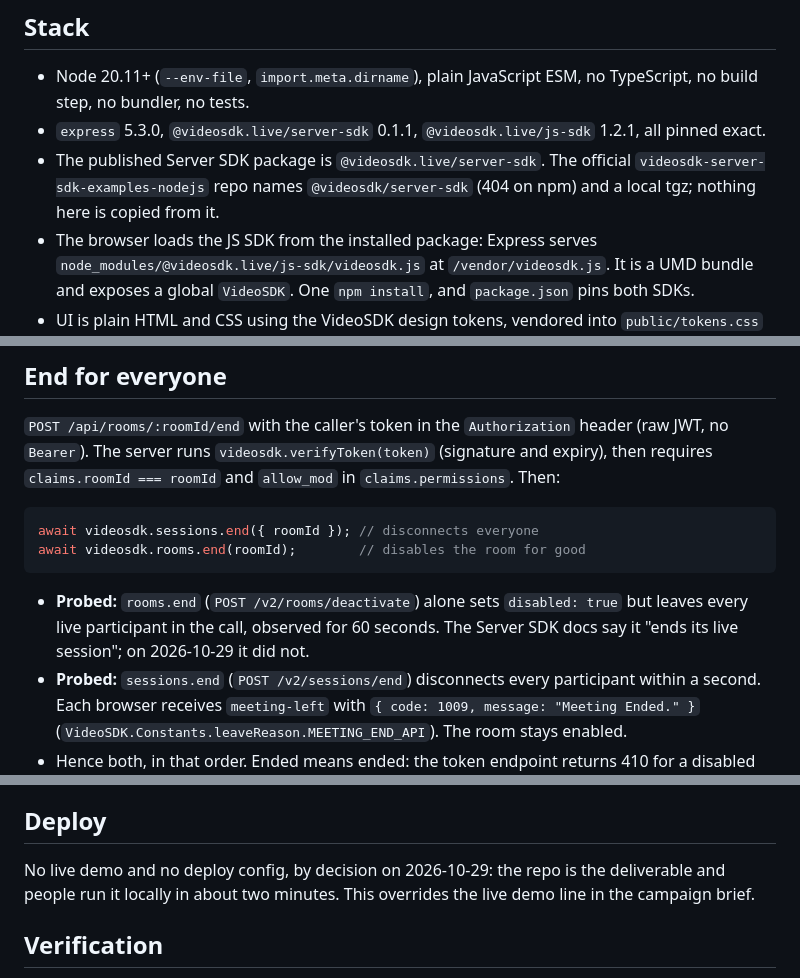
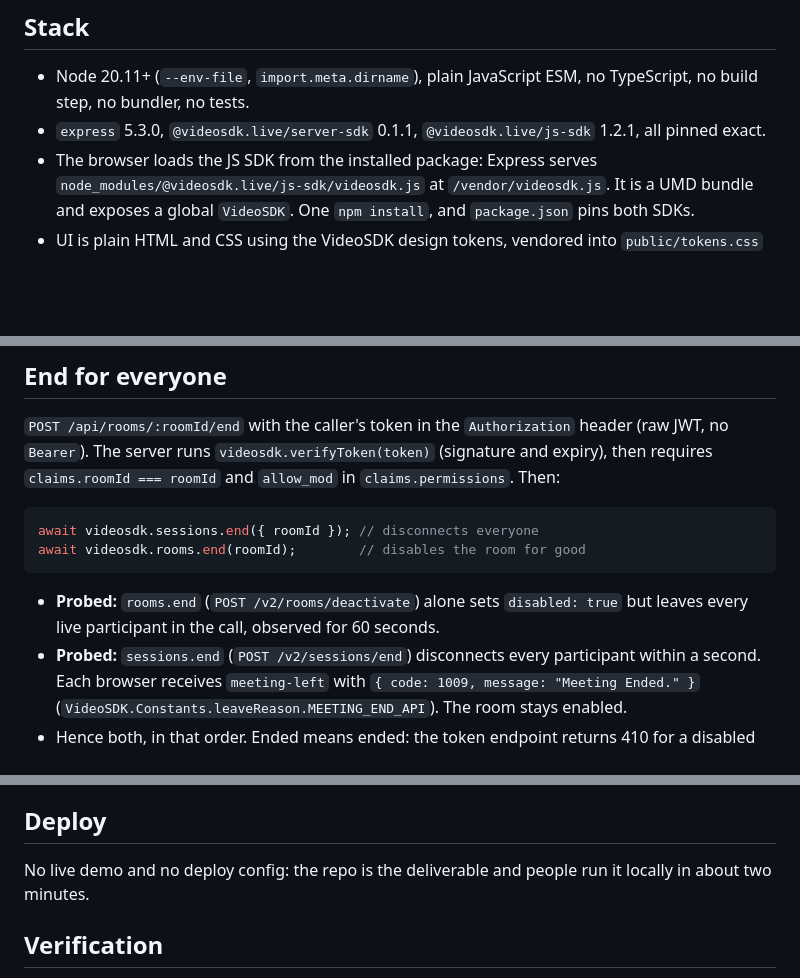
Before and after one commit to videosdk-community/videosdk-nodejs-video-calling, a Markdown page: docs/DECISIONS.md, 3 parts joined by grey strips. Rendered like a GitHub page; blank space fills up the shorter version.

Commit message:
docs: drop internal notes from DECISIONS.md

````diff
--- a/docs/DECISIONS.md
+++ b/docs/DECISIONS.md
@@ -24,9 +24,6 @@ Out of scope: webhooks, recording, room listing, chat, screen share, waiting lob
   step, no bundler, no tests.
 - `express` 5.3.0, `@videosdk.live/server-sdk` 0.1.1, `@videosdk.live/js-sdk` 1.2.1, all pinned
   exact.
-- The published Server SDK package is `@videosdk.live/server-sdk`. The official
-  `videosdk-server-sdk-examples-nodejs` repo names `@videosdk/server-sdk` (404 on npm) and a local
-  tgz; nothing here is copied from it.
 - The browser loads the JS SDK from the installed package: Express serves
   `node_modules/@videosdk.live/js-sdk/videosdk.js` at `/vendor/videosdk.js`. It is a UMD bundle and
   exposes a global `VideoSDK`. One `npm install`, and `package.json` pins both SDKs.
@@ -101,8 +98,7 @@ await videosdk.rooms.end(roomId);        // disables the room for good
 ```
 
 - **Probed:** `rooms.end` (`POST /v2/rooms/deactivate`) alone sets `disabled: true` but leaves
-  every live participant in the call, observed for 60 seconds. The Server SDK docs say it "ends its
-  live session"; on 2026-10-29 it did not.
+  every live participant in the call, observed for 60 seconds.
 - **Probed:** `sessions.end` (`POST /v2/sessions/end`) disconnects every participant within a
   second. Each browser receives `meeting-left` with `{ code: 1009, message: "Meeting Ended." }`
   (`VideoSDK.Constants.leaveReason.MEETING_END_API`). The room stays enabled.
@@ -132,9 +128,8 @@ await videosdk.rooms.end(roomId);        // disables the room for good
 
 ## Deploy
 
-No live demo and no deploy config, by decision on 2026-10-29: the repo is the deliverable and
-people run it locally in about two minutes. This overrides the live demo line in the campaign
-brief.
+No live demo and no deploy config: the repo is the deliverable and people run it locally in
+about two minutes.
 
 ## Verification
 
````
Also changed, not shown: other parts of docs/DECISIONS.md (+1 -4 lines).
